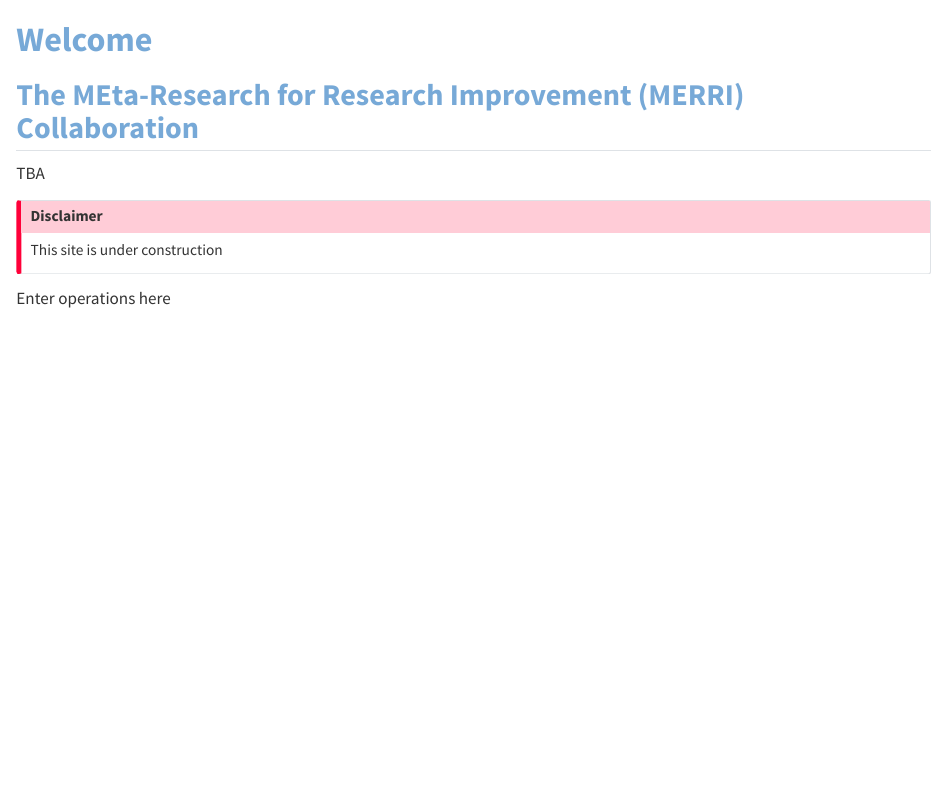
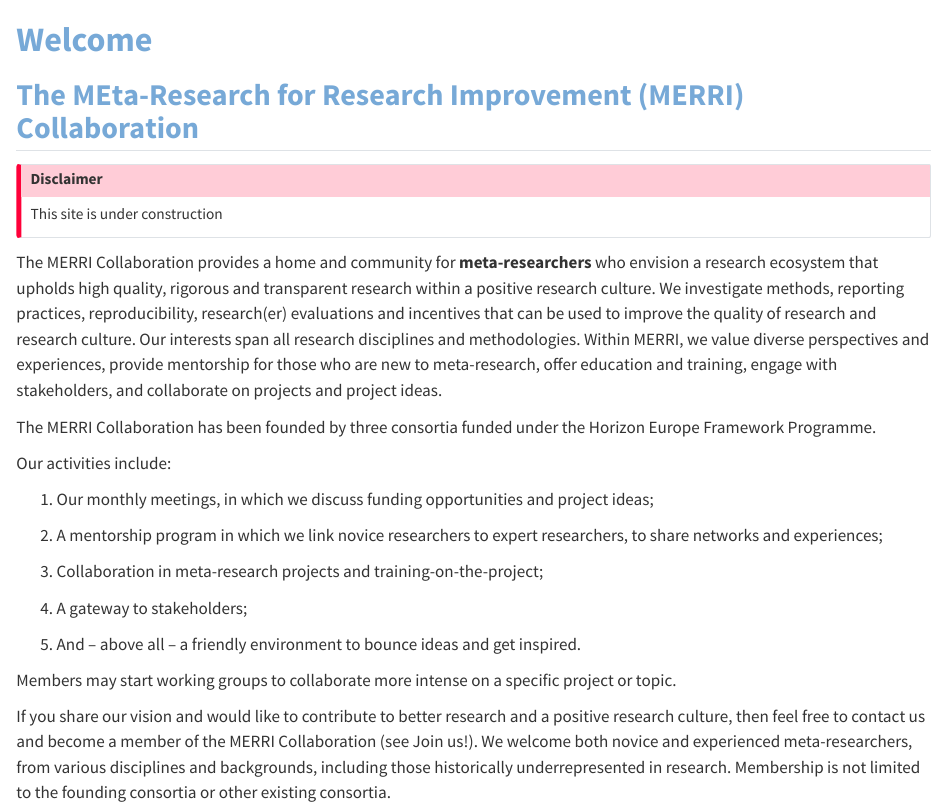
Before and after one commit to MERRIcollaboration/merricollaboration.github.io, a Quarto document (contents/index.qmd): the page in a window 1100 px wide, from its top. Rendered offline with R 4.5, knitr and Pandoc in place of Quarto, with nearby package versions.

Commit message:
populated

```diff
--- a/contents/_quarto.yml
+++ b/contents/_quarto.yml
@@ -21,6 +21,7 @@
     collapse-level: 2
     contents:
       - index.qmd
+      - current_members/index.qmd
       - section: "Onboarding"
         contents:
           - join/index.qmd
--- a/contents/index.qmd
+++ b/contents/index.qmd
@@ -7,12 +7,31 @@
 
 ## The MEta-Research for Research Improvement (MERRI) Collaboration
 
-TBA
-
 ::: callout-important
 ## Disclaimer
 
 This site is under construction
 :::
 
-Enter operations here
+The MERRI Collaboration provides a home and community for **meta-researchers** who envision a research ecosystem that upholds high quality, rigorous and transparent research within a positive research culture. We investigate methods, reporting practices, reproducibility, research(er) evaluations and incentives that can be used to improve the quality of research and research culture. Our interests span all research disciplines and methodologies. Within MERRI, we value diverse perspectives and experiences, provide mentorship for those who are new to meta-research, offer education and training, engage with stakeholders, and collaborate on projects and project ideas.
+
+
+The MERRI Collaboration has been founded by three consortia funded under the Horizon Europe Framework Programme.
+
+Our activities include:
+
+(1) Our monthly meetings, in which we discuss funding opportunities and project ideas;
+
+(2) A mentorship program in which we link novice researchers to expert researchers, to share networks and experiences;
+
+(3) Collaboration in meta-research projects and training-on-the-project;
+
+(4) A gateway to stakeholders;
+
+(5) And – above all – a friendly environment to bounce ideas and get inspired.
+
+Members may start working groups to collaborate more intense on a specific project or topic.
+
+
+
+If you share our vision and would like to contribute to better research and a positive research culture, then feel free to contact us and become a member of the MERRI Collaboration (see Join us!). We welcome both novice and experienced meta-researchers, from various disciplines and backgrounds, including those historically underrepresented in research. Membership is not limited to the founding consortia or other existing consortia.
```
Also changed, not shown: contents/current_members/index.qmd (added, +11 -0 lines), contents/join/index.qmd (+2 -3 lines), contents/terms_of_reference/index.qmd (+1 -1 lines).
